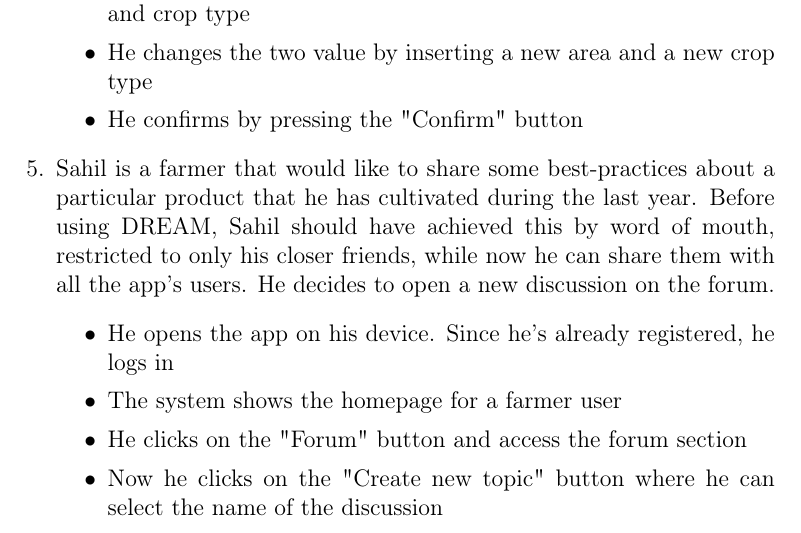
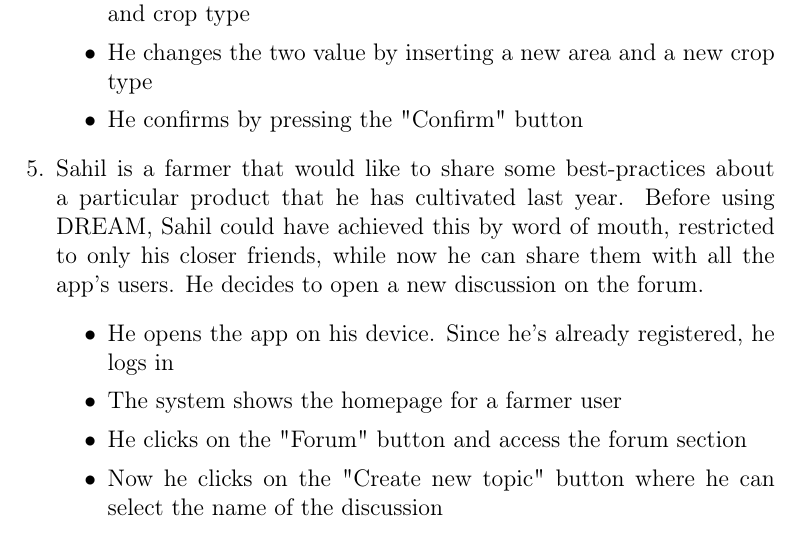
Before and after one commit to AlessioBraccini/SE2-Belotti-Braccini-Izzo, a LaTeX document (RASD/RASD.tex): part of page 15 of 89, cut so that both start at the same text. Compiled offline with pdfLaTeX.

Commit message:
Minor fix: english butchering

```diff
--- a/RASD/RASD.tex
+++ b/RASD/RASD.tex
@@ -313,7 +313,7 @@ In the following subsections we can see a list of the most common scenarios \tex
         \item He confirms by pressing the "Confirm" button
     \end{itemize}
 
-    \item Sahil is a farmer that would like to share some best-practices about a particular product that he has cultivated during the last year. Before using DREAM, Sahil should have achieved this by word of mouth, restricted to only his closer friends, while now he can share them with all the app's users.
+    \item Sahil is a farmer that would like to share some best-practices about a particular product that he has cultivated last year. Before using DREAM, Sahil could have achieved this by word of mouth, restricted to only his closer friends, while now he can share them with all the app's users.
     He decides to open a new discussion on the forum.
     \begin{itemize}
         \item He opens the app on his device. Since he's already registered, he logs in
```
Also changed, not shown: RASD/RASD.pdf.
